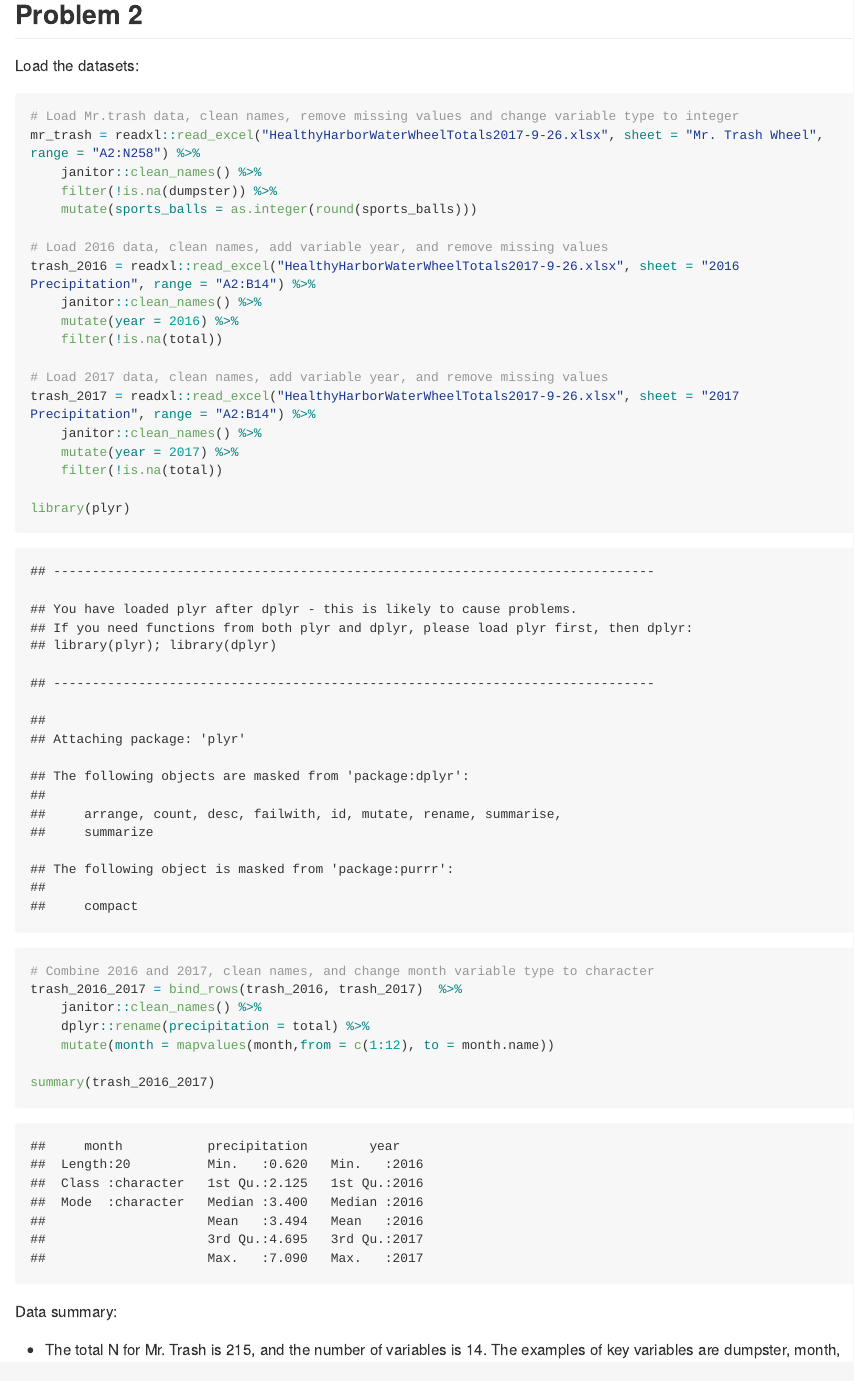
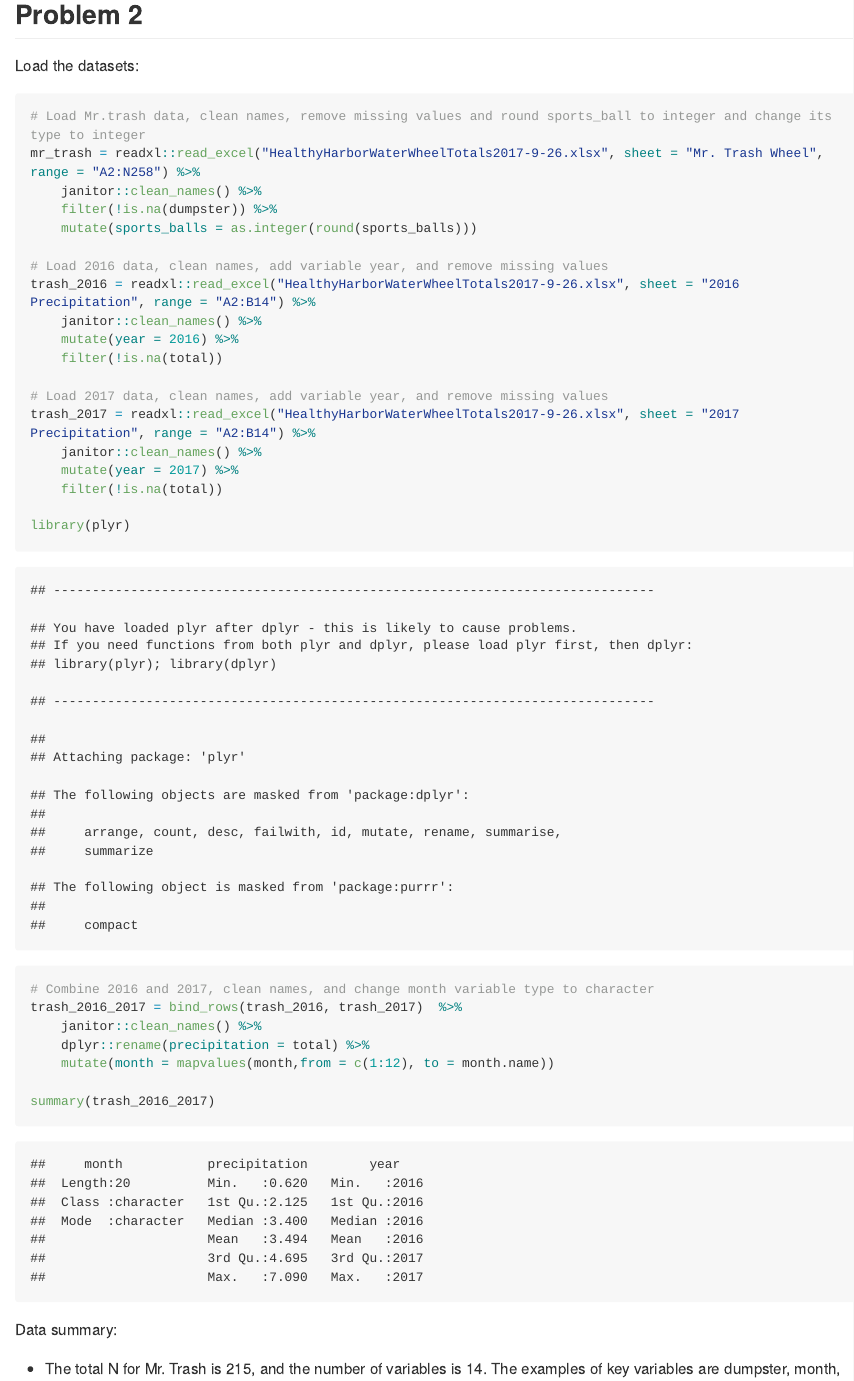
Before and after one commit to ChristineLong/p8105_hw2_yl3181, an R Markdown document (p8105_hw2_yl3181.Rmd): the page in a window 1100 px wide, from 1590 px down. Rendered offline with R 4.5, knitr and Pandoc, with nearby package versions; some code elsewhere in the file could not run offline; long lines of code are wrapped; column names are cleaned by a stand-in for the janitor package.

Commit message:
Change rounding comment

````diff
--- a/p8105_hw2_yl3181.Rmd
+++ b/p8105_hw2_yl3181.Rmd
@@ -54,7 +54,7 @@ Answer to the questions:
 Load the datasets:
 ```{r}
 
-# Load Mr.trash data, clean names, remove missing values and change variable type to integer
+# Load Mr.trash data, clean names, remove missing values and round sports_ball to integer and change its type to integer
 mr_trash = readxl::read_excel("HealthyHarborWaterWheelTotals2017-9-26.xlsx", sheet = "Mr. Trash Wheel", range = "A2:N258") %>%
     janitor::clean_names() %>%
     filter(!is.na(dumpster)) %>%
````
Also changed, not shown: p8105_hw2_yl3181.md.
